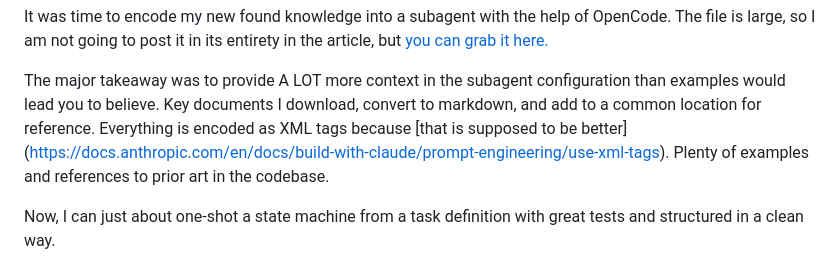
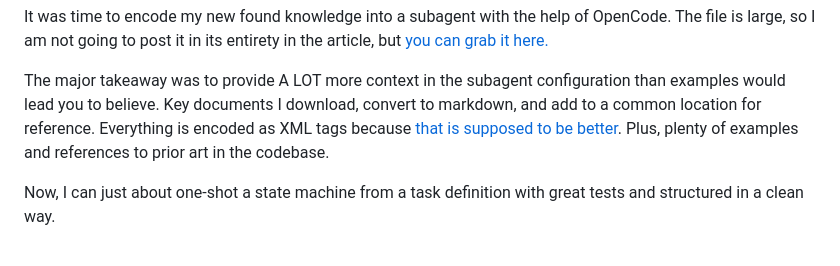
Before and after one commit to jprokay/homepage, a Markdown page: site/posts/013-finally-understanding-subagents.md, the part around the change. Rendered like a GitHub page.

Commit message:
chore: fixes

```diff
--- a/site/posts/013-finally-understanding-subagents.md
+++ b/site/posts/013-finally-understanding-subagents.md
@@ -48,8 +48,9 @@ It was time to encode my new found knowledge into a subagent with the help of Op
 The file is large, so I am not going to post it in its entirety in the article, but [you can grab it here.](/public/xstate-implementation-expert.md)
 
 The major takeaway was to provide A LOT more context in the subagent configuration than examples would lead you to believe. Key documents I
-download, convert to markdown, and add to a common location for reference. Everything is encoded as XML tags because [that is supposed to be better]
-(https://docs.anthropic.com/en/docs/build-with-claude/prompt-engineering/use-xml-tags). Plenty of examples and references to prior art in the codebase.
+download, convert to markdown, and add to a common location for reference. Everything is encoded as XML tags because
+[that is supposed to be better](https://docs.anthropic.com/en/docs/build-with-claude/prompt-engineering/use-xml-tags).
+Plus, plenty of examples and references to prior art in the codebase.
 
 Now, I can just about one-shot a state machine from a task definition with great tests and structured in a clean way.
 
```
